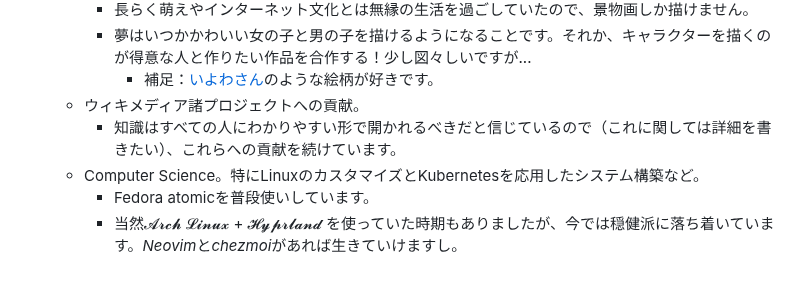
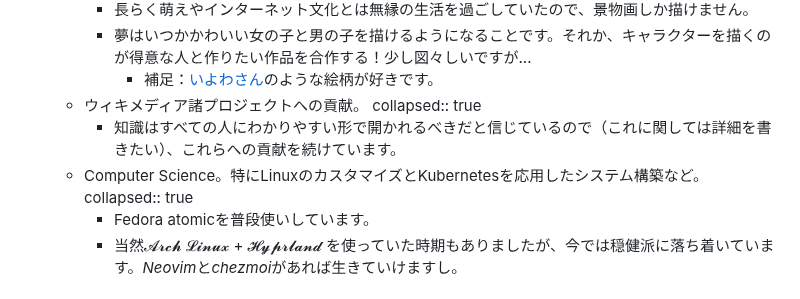
Before and after one commit to Somme4096/website, a Markdown page: pages/プロフィール.md, the part around the change. Rendered like a GitHub page.

Commit message:
Auto saved by Logseq

```diff
--- a/pages/プロフィール.md
+++ b/pages/プロフィール.md
@@ -33,8 +33,10 @@
 		- 夢はいつかかわいい女の子と男の子を描けるようになることです。それか、キャラクターを描くのが得意な人と作りたい作品を合作する！少し図々しいですが...
 			- 補足：[いよわさん](https://www.youtube.com/@igusuri_please)のような絵柄が好きです。
 	- ウィキメディア諸プロジェクトへの貢献。
+	  collapsed:: true
 		- 知識はすべての人にわかりやすい形で開かれるべきだと信じているので（これに関しては詳細を書きたい）、これらへの貢献を続けています。
 	- Computer Science。特にLinuxのカスタマイズとKubernetesを応用したシステム構築など。
+	  collapsed:: true
 		- Fedora atomicを普段使いしています。
 		- 当然𝓐𝓻𝓬𝓱 𝓛𝓲𝓷𝓾𝔁 + 𝓗𝔂𝓹𝓻𝓵𝓪𝓷𝓭 を使っていた時期もありましたが、今では穏健派に落ち着いています。*Neovim*と*chezmoi*があれば生きていけますし。
 - ## 好きな作品
```
